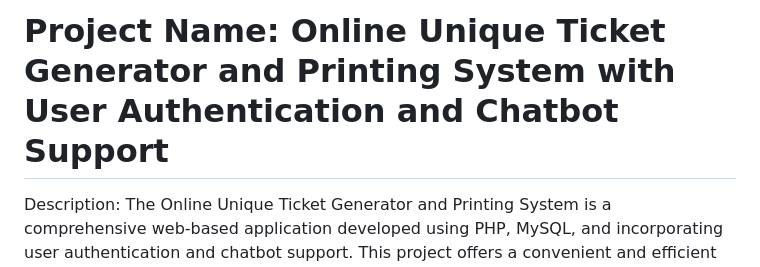
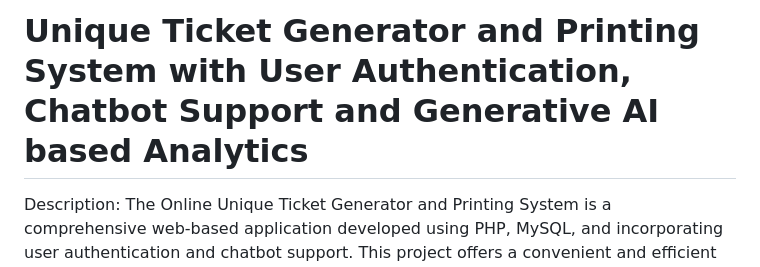
Before and after one commit to Kartik-Katkar/Unique-Ticket-Generator, a Markdown page: README.md, the part around the change. Drawn GitHub-style.

```diff
--- a/README.md
+++ b/README.md
@@ -1,4 +1,4 @@
-# Project Name: Online Unique Ticket Generator and Printing System with User Authentication and Chatbot Support
+# Unique Ticket Generator and Printing System with User Authentication, Chatbot Support and Generative AI based Analytics
 
 Description:
 The Online Unique Ticket Generator and Printing System is a comprehensive web-based application developed using PHP, MySQL, and incorporating user authentication and chatbot support. This project offers a convenient and efficient solution for generating unique ticket numbers, managing user access securely, and providing customer support through a chatbot interface. With its user-friendly interface and robust functionality, this project is ideal for organizations and businesses that require an integrated online ticketing system with enhanced user authentication and support features.
```
